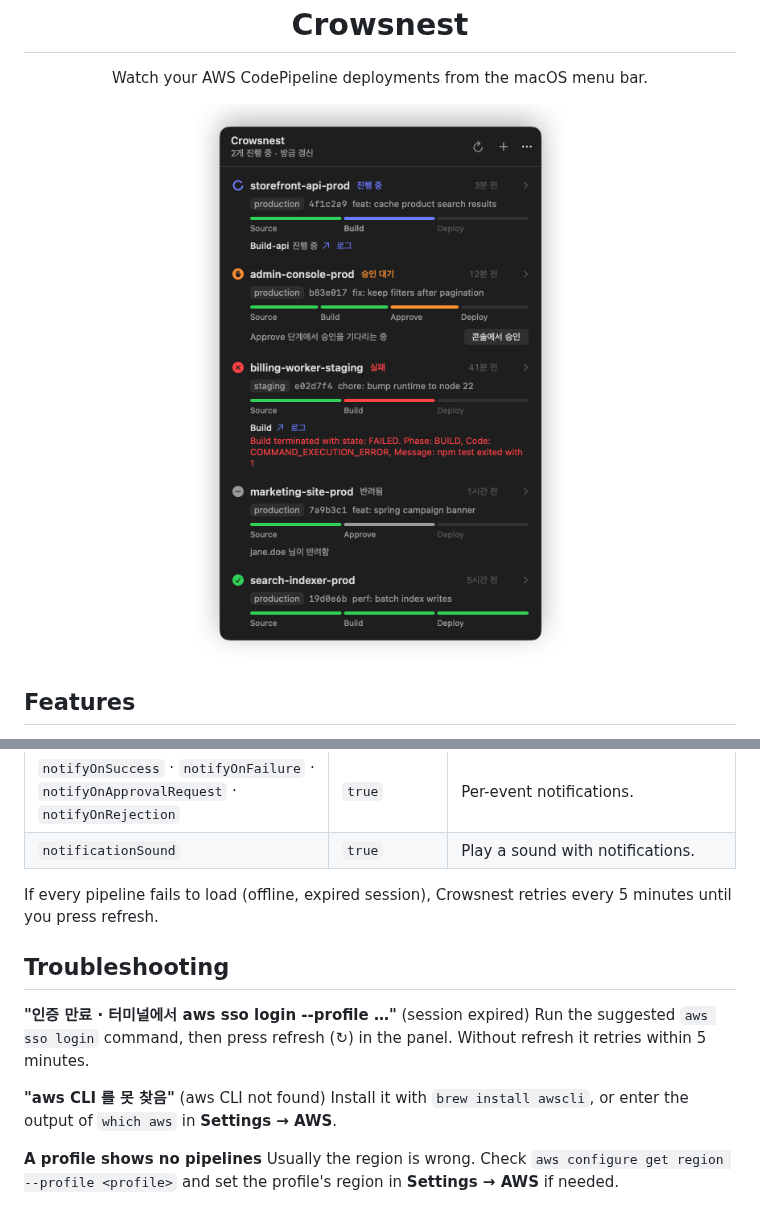
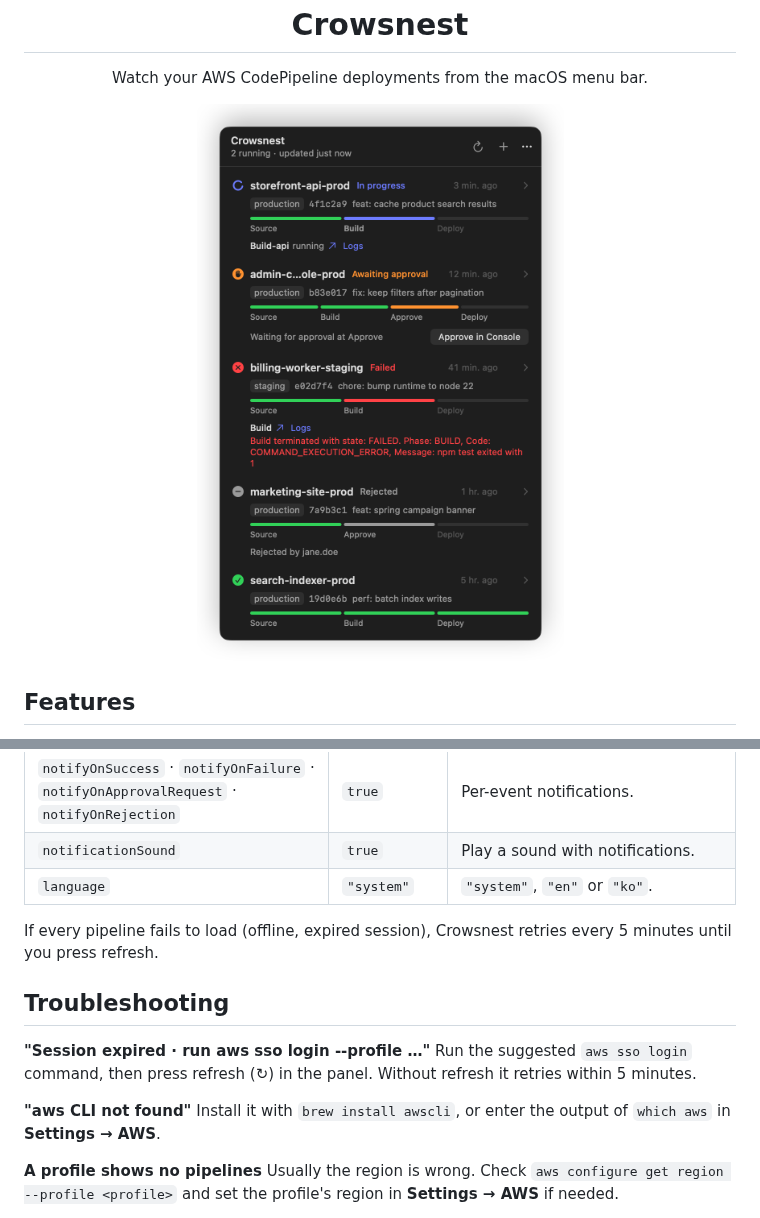
Before and after one commit to ldhbenecia/crowsnest, a Markdown page: README.md, 2 parts joined by grey strips. Rendered like a GitHub page; pictures changed too: docs/images/panel-dark.png.

```diff
--- a/README.md
+++ b/README.md
@@ -106,15 +106,16 @@ Everything is stored in `~/.config/crowsnest/config.json`, so you can also keep
 | `notificationsEnabled` | `true` | Master switch for notifications. |
 | `notifyOnSuccess` · `notifyOnFailure` · `notifyOnApprovalRequest` · `notifyOnRejection` | `true` | Per-event notifications. |
 | `notificationSound` | `true` | Play a sound with notifications. |
+| `language` | `"system"` | `"system"`, `"en"` or `"ko"`. |
 
 If every pipeline fails to load (offline, expired session), Crowsnest retries every 5 minutes until you press refresh.
 
 ## Troubleshooting
 
-**"인증 만료 · 터미널에서 aws sso login --profile …"** (session expired)
+**"Session expired · run aws sso login --profile …"**
 Run the suggested `aws sso login` command, then press refresh (↻) in the panel. Without refresh it retries within 5 minutes.
 
-**"aws CLI 를 못 찾음"** (aws CLI not found)
+**"aws CLI not found"**
 Install it with `brew install awscli`, or enter the output of `which aws` in **Settings → AWS**.
 
 **A profile shows no pipelines**
```
Also changed, not shown: other parts of README.md (+4 -4 lines), CLAUDE.md (+1 -0 lines), docs/images/panel-light.png, docs/images/picker.png, docs/images/settings-aws.png, docs/images/settings-general.png, docs/images/settings-notifications.png.
